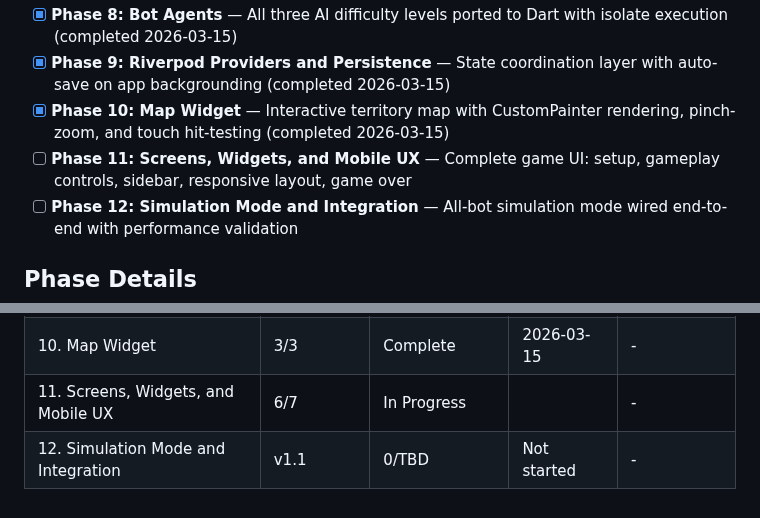
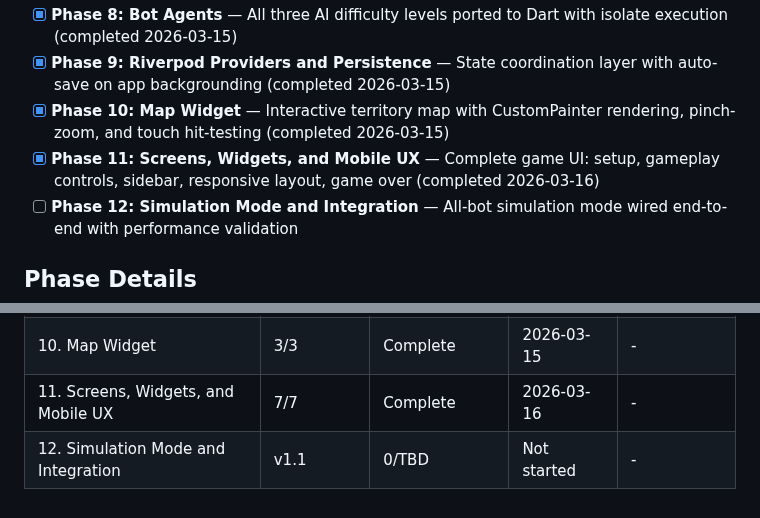
Before and after one commit to arturmiller/risk-clone, a Markdown page: .planning/ROADMAP.md, 2 parts joined by grey strips. GitHub-like rendering.

```diff
--- a/.planning/ROADMAP.md
+++ b/.planning/ROADMAP.md
@@ -27,7 +27,7 @@
 - [x] **Phase 8: Bot Agents** — All three AI difficulty levels ported to Dart with isolate execution (completed 2026-03-15)
 - [x] **Phase 9: Riverpod Providers and Persistence** — State coordination layer with auto-save on app backgrounding (completed 2026-03-15)
 - [x] **Phase 10: Map Widget** — Interactive territory map with CustomPainter rendering, pinch-zoom, and touch hit-testing (completed 2026-03-15)
-- [ ] **Phase 11: Screens, Widgets, and Mobile UX** — Complete game UI: setup, gameplay controls, sidebar, responsive layout, game over
+- [x] **Phase 11: Screens, Widgets, and Mobile UX** — Complete game UI: setup, gameplay controls, sidebar, responsive layout, game over (completed 2026-03-16)
 - [ ] **Phase 12: Simulation Mode and Integration** — All-bot simulation mode wired end-to-end with performance validation
 
 ## Phase Details
@@ -163,5 +163,5 @@ Plans:
 | 8. Bot Agents | 3/3 | Complete   | 2026-03-15 | - |
 | 9. Riverpod Providers and Persistence | 3/3 | Complete   | 2026-03-15 | - |
 | 10. Map Widget | 3/3 | Complete    | 2026-03-15 | - |
-| 11. Screens, Widgets, and Mobile UX | 6/7 | In Progress|  | - |
+| 11. Screens, Widgets, and Mobile UX | 7/7 | Complete   | 2026-03-16 | - |
 | 12. Simulation Mode and Integration | v1.1 | 0/TBD | Not started | - |
```
Also changed, not shown: .planning/STATE.md (+14 -13 lines), 1 other file.
